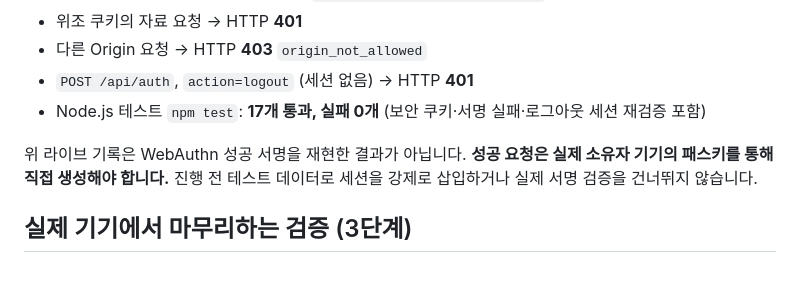
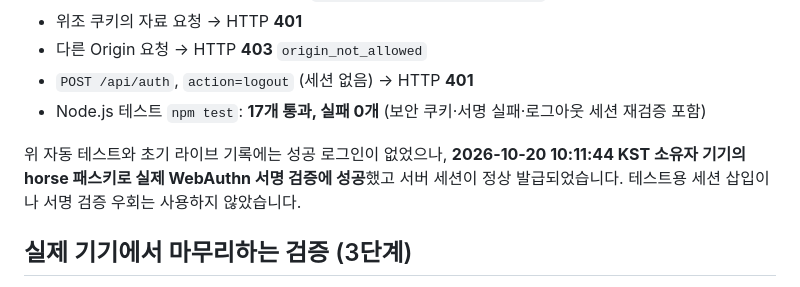
Before and after one commit to dfdfewqk/my-intro-passkey-t08, a Markdown page: CARD3.md, the part around the change. Drawn GitHub-style.

```diff
--- a/CARD3.md
+++ b/CARD3.md
@@ -47,7 +47,7 @@
 - `POST /api/auth`, `action=logout` (세션 없음) → HTTP **401**
 - Node.js 테스트 `npm test`: **17개 통과, 실패 0개** (보안 쿠키·서명 실패·로그아웃 세션 재검증 포함)
 
-위 라이브 기록은 WebAuthn 성공 서명을 재현한 결과가 아닙니다. **성공 요청은 실제 소유자 기기의 패스키를 통해 직접 생성해야 합니다.** 진행 전 테스트 데이터로 세션을 강제로 삽입하거나 실제 서명 검증을 건너뛰지 않습니다.
+위 자동 테스트와 초기 라이브 기록에는 성공 로그인이 없었으나, **2026-10-20 10:11:44 KST 소유자 기기의 horse 패스키로 실제 WebAuthn 서명 검증에 성공**했고 서버 세션이 정상 발급되었습니다. 테스트용 세션 삽입이나 서명 검증 우회는 사용하지 않았습니다.
 
 ## 실제 기기에서 마무리하는 검증 (3단계)
 
```
Also changed, not shown: README.md (+2 -2 lines).
